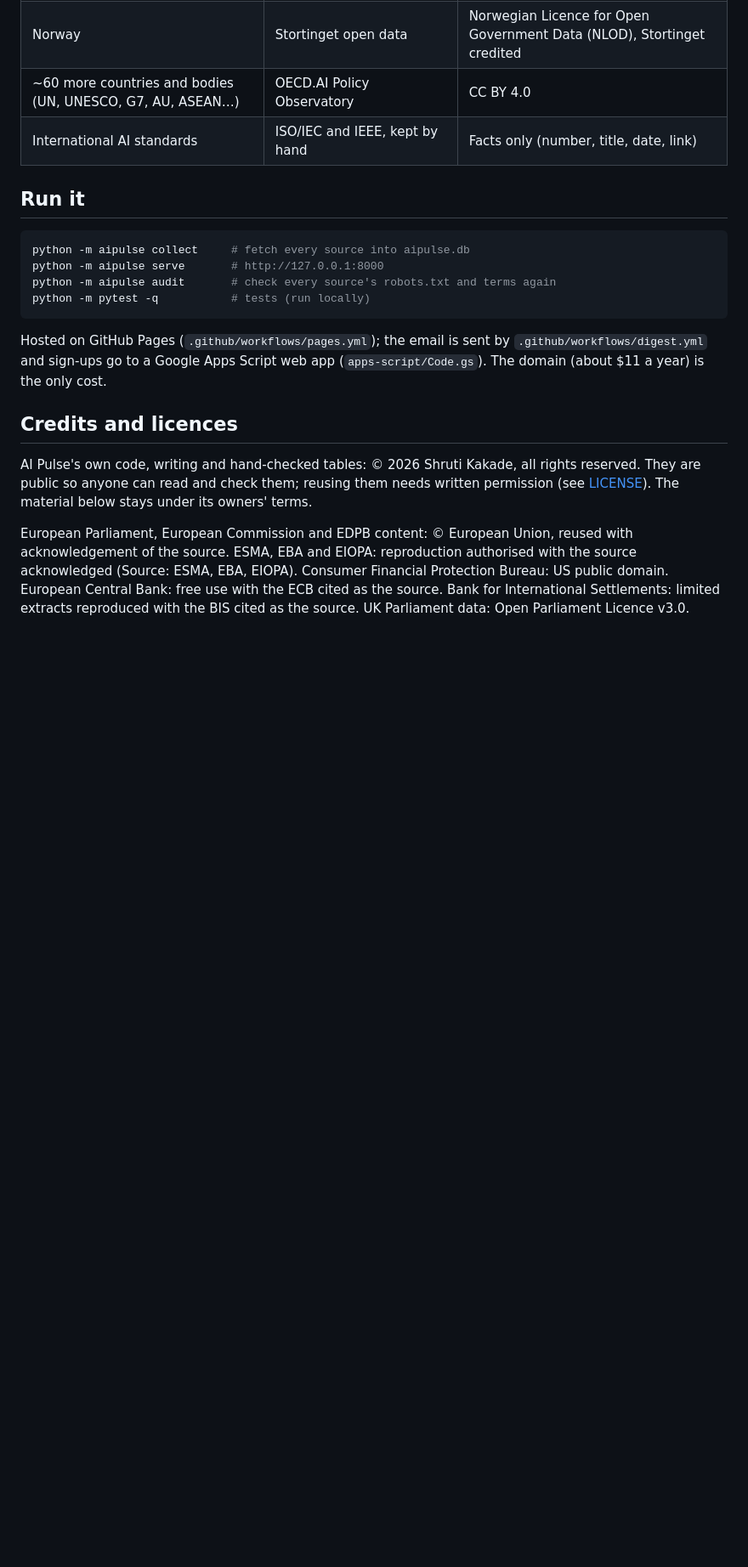
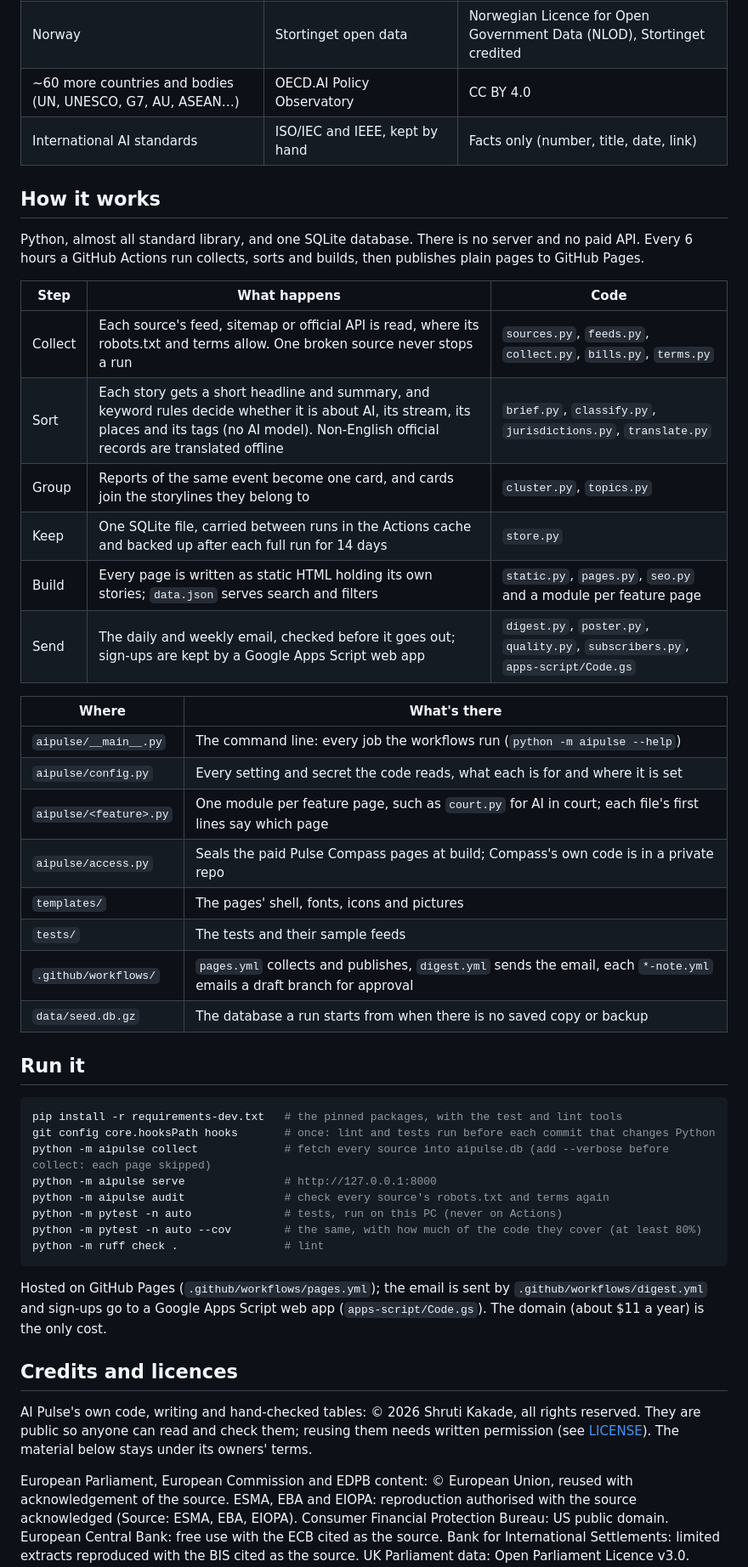
Before and after one commit to shru14/ai-pulse, a Markdown page: README.md, the part around the change. Shown at 85% size. Rendered like a GitHub page; blank space fills up the shorter version.

Commit message:
README: how it works, and how to set up a PC to work on it
A new "How it works" section: the six steps from sources to the site and the
email, the code behind each, and where things live (command line, config,
feature modules, templates, tests, workflows, seed). "Run it" now starts with
installing the pinned packages and turning on the commit hook, and lists lint
and coverage beside the tests.

Co-Authored-By: Claude Opus 5.5 <noreply@anthropic.com>

````diff
--- a/README.md
+++ b/README.md
@@ -177,13 +177,42 @@ AI laws and bills, and each place's main data protection law with the bills amen
 | ~60 more countries and bodies (UN, UNESCO, G7, AU, ASEAN…) | OECD.AI Policy Observatory | CC BY 4.0 |
 | International AI standards | ISO/IEC and IEEE, kept by hand | Facts only (number, title, date, link) |
 
+## How it works
+
+Python, almost all standard library, and one SQLite database. There is no server and no paid API. Every 6 hours a
+GitHub Actions run collects, sorts and builds, then publishes plain pages to GitHub Pages.
+
+| Step | What happens | Code |
+|---|---|---|
+| Collect | Each source's feed, sitemap or official API is read, where its robots.txt and terms allow. One broken source never stops a run | `sources.py`, `feeds.py`, `collect.py`, `bills.py`, `terms.py` |
+| Sort | Each story gets a short headline and summary, and keyword rules decide whether it is about AI, its stream, its places and its tags (no AI model). Non-English official records are translated offline | `brief.py`, `classify.py`, `jurisdictions.py`, `translate.py` |
+| Group | Reports of the same event become one card, and cards join the storylines they belong to | `cluster.py`, `topics.py` |
+| Keep | One SQLite file, carried between runs in the Actions cache and backed up after each full run for 14 days | `store.py` |
+| Build | Every page is written as static HTML holding its own stories; `data.json` serves search and filters | `static.py`, `pages.py`, `seo.py` and a module per feature page |
+| Send | The daily and weekly email, checked before it goes out; sign-ups are kept by a Google Apps Script web app | `digest.py`, `poster.py`, `quality.py`, `subscribers.py`, `apps-script/Code.gs` |
+
+| Where | What's there |
+|---|---|
+| `aipulse/__main__.py` | The command line: every job the workflows run (`python -m aipulse --help`) |
+| `aipulse/config.py` | Every setting and secret the code reads, what each is for and where it is set |
+| `aipulse/<feature>.py` | One module per feature page, such as `court.py` for AI in court; each file's first lines say which page |
+| `aipulse/access.py` | Seals the paid Pulse Compass pages at build; Compass's own code is in a private repo |
+| `templates/` | The pages' shell, fonts, icons and pictures |
+| `tests/` | The tests and their sample feeds |
+| `.github/workflows/` | `pages.yml` collects and publishes, `digest.yml` sends the email, each `*-note.yml` emails a draft branch for approval |
+| `data/seed.db.gz` | The database a run starts from when there is no saved copy or backup |
+
 ## Run it
 
 ```bash
-python -m aipulse collect     # fetch every source into aipulse.db
-python -m aipulse serve       # http://127.0.0.1:8000
-python -m aipulse audit       # check every source's robots.txt and terms again
-python -m pytest -q           # tests (run locally)
+pip install -r requirements-dev.txt   # the pinned packages, with the test and lint tools
+git config core.hooksPath hooks       # once: lint and tests run before each commit that changes Python
+python -m aipulse collect             # fetch every source into aipulse.db (add --verbose before collect: each page skipped)
+python -m aipulse serve               # http://127.0.0.1:8000
+python -m aipulse audit               # check every source's robots.txt and terms again
+python -m pytest -n auto              # tests, run on this PC (never on Actions)
+python -m pytest -n auto --cov        # the same, with how much of the code they cover (at least 80%)
+python -m ruff check .                # lint
 ```
 
 Hosted on GitHub Pages (`.github/workflows/pages.yml`); the email is sent by `.github/workflows/digest.yml` and
````
